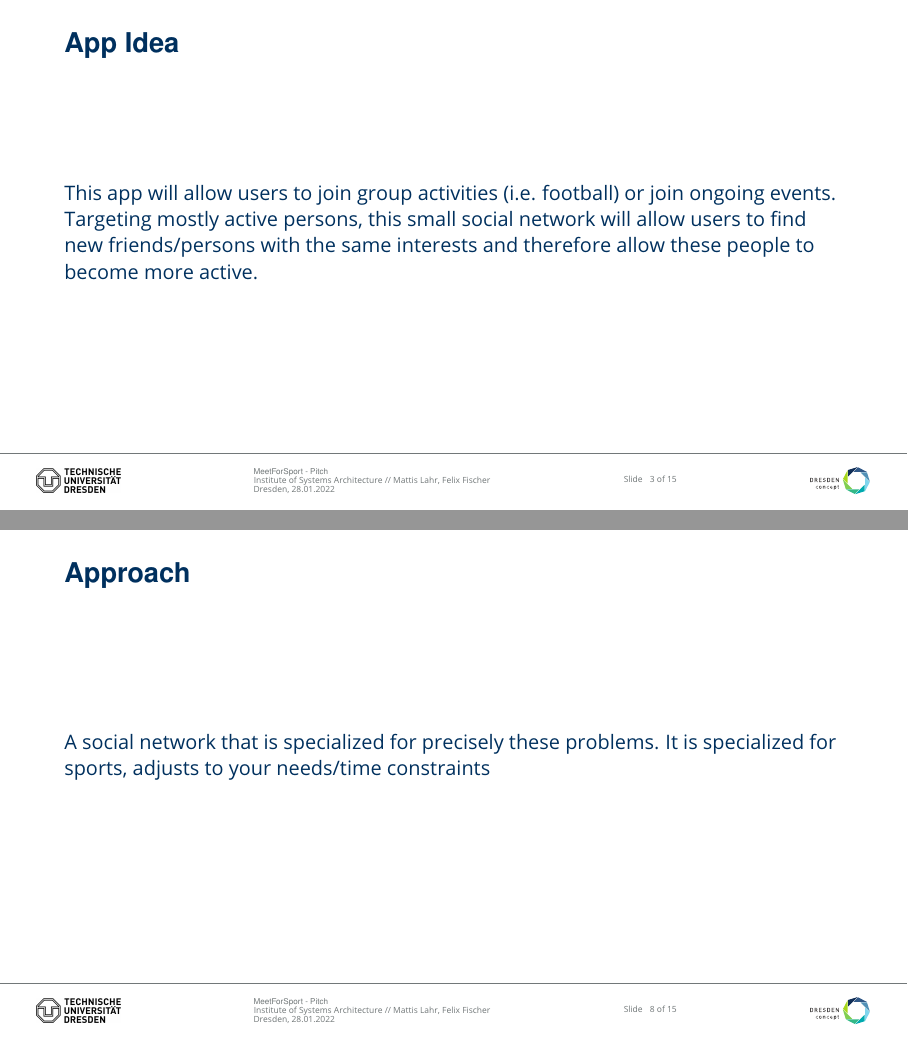
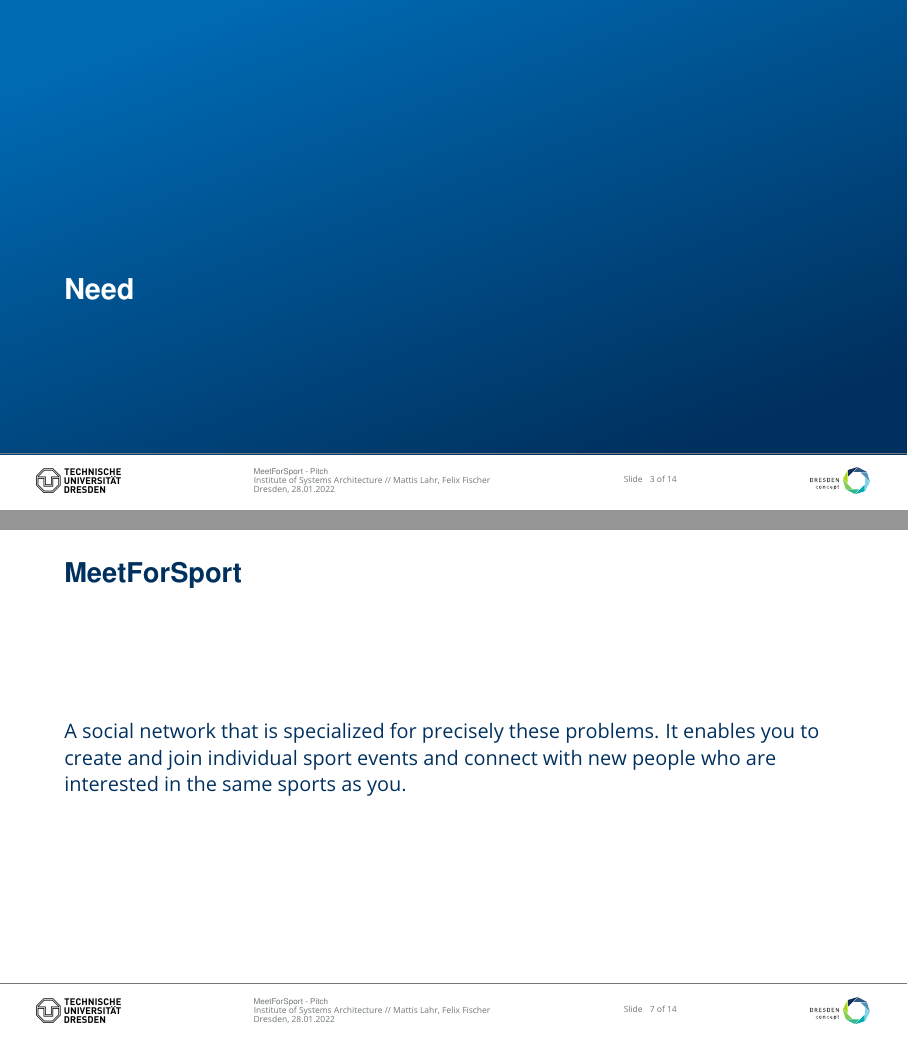
Before and after one commit to Gandalfalex/EAMA_Project, LaTeX slides (Documents/Pitch Slides/PitchDraft.tex): pages 3 and 8 of 15 before the commit and pages 3 and 7 of 14 after it, joined at a grey line. Compiled offline with pdfLaTeX.

Commit message:
more small changes

```diff
--- a/Documents/Pitch Slides/PitchDraft.tex
+++ b/Documents/Pitch Slides/PitchDraft.tex
@@ -53,12 +53,6 @@ Do you know this feeling?
 
 
 
-\begin{frame}
-\frametitle{App Idea}
-This app will allow users to join group activities (i.e. football) or join ongoing events.
-Targeting mostly active persons, this small social network will allow users  to find new friends/persons with the same interests and therefore allow these people to become more active.
-\end{frame}
-
 \section{Need}
 	\begin{frame}
 		\frametitle{Problem}
@@ -73,12 +67,12 @@ Targeting mostly active persons, this small social network will allow users  to
 \section{Approach}
 
 	\begin{frame}
-		\frametitle{Approach}
-		A social network that is specialized for precisely these problems. It is specialized for sports, adjusts to your needs/time constraints
+		\frametitle{MeetForSport}
+		A social network that is specialized for precisely these problems. It enables you to create and join individual sport events and connect with new people who are interested in the same sports as you.
 	\end{frame}
 
 	\begin{frame}
-		\frametitle{Approach}
+		\frametitle{MeetForSport}
 		\begin{columns}
 		  \column{0.2\linewidth}
 			 \begin{figure}
```
Also changed, not shown: Documents/Pitch Slides/PitchDraft.pdf, 1 other file.
